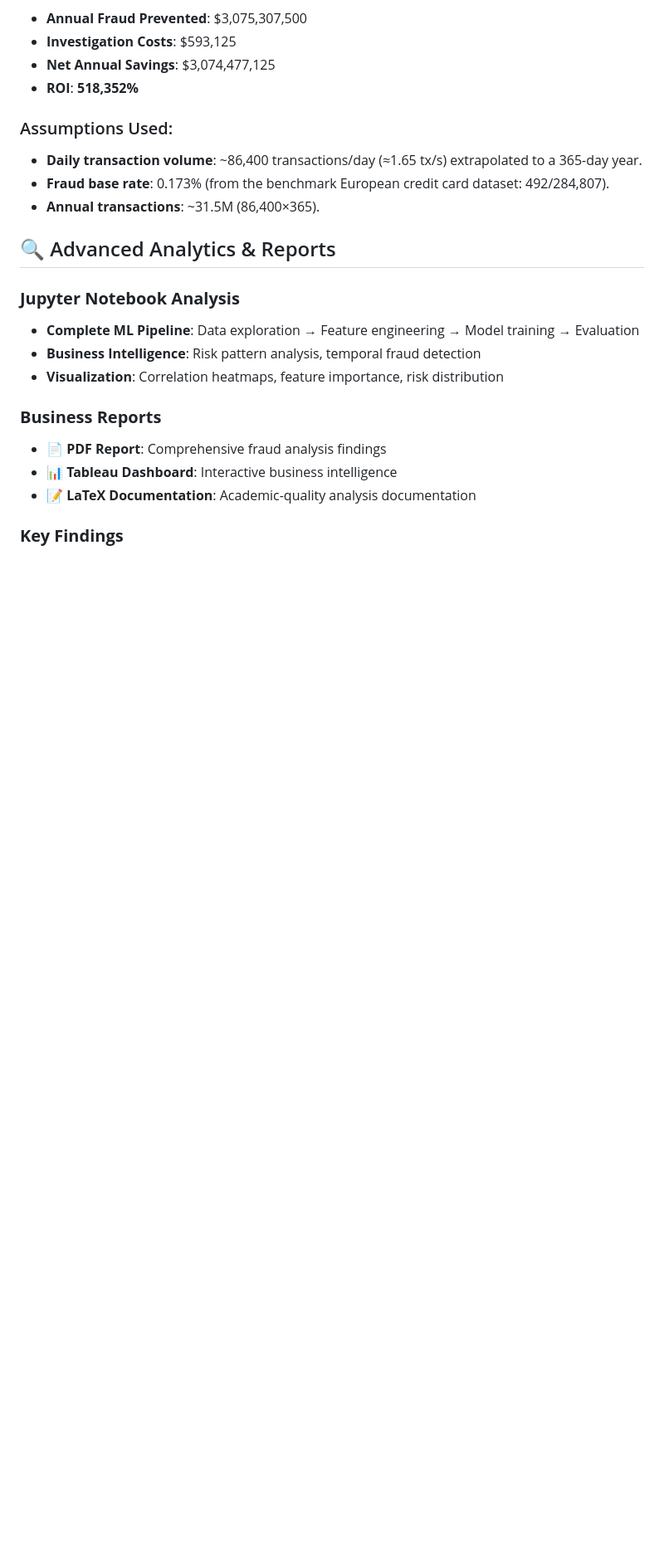
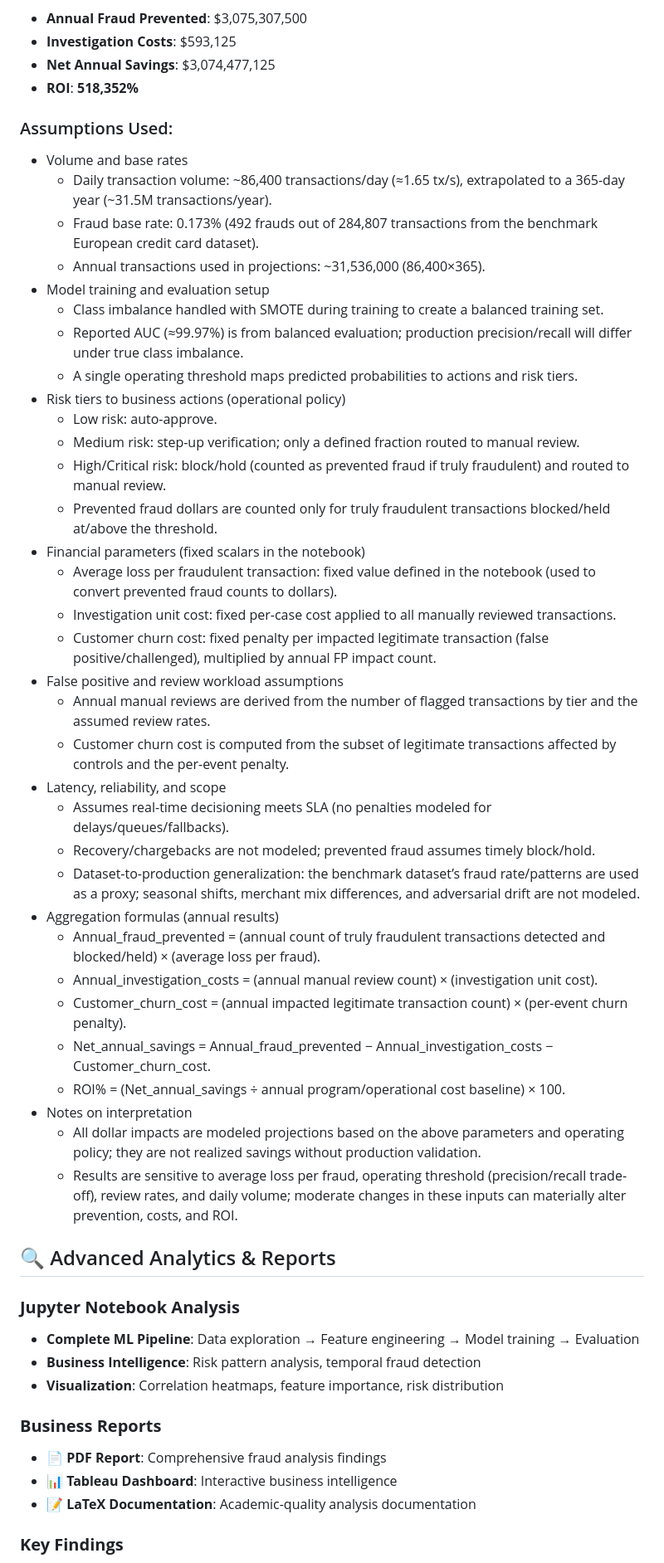
Before and after one commit to Rohit-Singh-0/PaySecure, a Markdown page: README.md, the part around the change. Shown at 83% size. Rendered like a GitHub page; blank space fills up the shorter version.

```diff
--- a/README.md
+++ b/README.md
@@ -148,9 +148,39 @@ The following figures are modeled projections based on the dataset, pipeline per
 - **ROI**: **518,352%**
 
 ### Assumptions Used:
-- **Daily transaction volume**: ~86,400 transactions/day (≈1.65 tx/s) extrapolated to a 365-day year.
-- **Fraud base rate**: 0.173% (from the benchmark European credit card dataset: 492/284,807).
-- **Annual transactions**: ~31.5M (86,400×365).
+- Volume and base rates
+    - Daily transaction volume: ~86,400 transactions/day (≈1.65 tx/s), extrapolated to a 365-day year (~31.5M transactions/year).
+    - Fraud base rate: 0.173% (492 frauds out of 284,807 transactions from the benchmark European credit card dataset).
+    - Annual transactions used in projections: ~31,536,000 (86,400×365).
+- Model training and evaluation setup
+    - Class imbalance handled with SMOTE during training to create a balanced training set.
+    - Reported AUC (≈99.97%) is from balanced evaluation; production precision/recall will differ under true class imbalance.
+    - A single operating threshold maps predicted probabilities to actions and risk tiers.
+- Risk tiers to business actions (operational policy)
+    - Low risk: auto-approve.
+    - Medium risk: step-up verification; only a defined fraction routed to manual review.
+    - High/Critical risk: block/hold (counted as prevented fraud if truly fraudulent) and routed to manual review.
+    - Prevented fraud dollars are counted only for truly fraudulent transactions blocked/held at/above the threshold.
+- Financial parameters (fixed scalars in the notebook)
+    - Average loss per fraudulent transaction: fixed value defined in the notebook (used to convert prevented fraud counts to dollars).
+    - Investigation unit cost: fixed per-case cost applied to all manually reviewed transactions.
+    - Customer churn cost: fixed penalty per impacted legitimate transaction (false positive/challenged), multiplied by annual FP impact count.
+- False positive and review workload assumptions
+    - Annual manual reviews are derived from the number of flagged transactions by tier and the assumed review rates.
+    - Customer churn cost is computed from the subset of legitimate transactions affected by controls and the per-event penalty.
+- Latency, reliability, and scope
+    - Assumes real-time decisioning meets SLA (no penalties modeled for delays/queues/fallbacks).
+    - Recovery/chargebacks are not modeled; prevented fraud assumes timely block/hold.
+    - Dataset-to-production generalization: the benchmark dataset’s fraud rate/patterns are used as a proxy; seasonal shifts, merchant mix differences, and adversarial drift are not modeled.
+- Aggregation formulas (annual results)
+    - Annual_fraud_prevented = (annual count of truly fraudulent transactions detected and blocked/held) × (average loss per fraud).
+    - Annual_investigation_costs = (annual manual review count) × (investigation unit cost).
+    - Customer_churn_cost = (annual impacted legitimate transaction count) × (per-event churn penalty).
+    - Net_annual_savings = Annual_fraud_prevented − Annual_investigation_costs − Customer_churn_cost.
+    - ROI% = (Net_annual_savings ÷ annual program/operational cost baseline) × 100.
+- Notes on interpretation
+    - All dollar impacts are modeled projections based on the above parameters and operating policy; they are not realized savings without production validation.
+    - Results are sensitive to average loss per fraud, operating threshold (precision/recall trade-off), review rates, and daily volume; moderate changes in these inputs can materially alter prevention, costs, and ROI.
 
 ## 🔍 Advanced Analytics \& Reports
 
```
